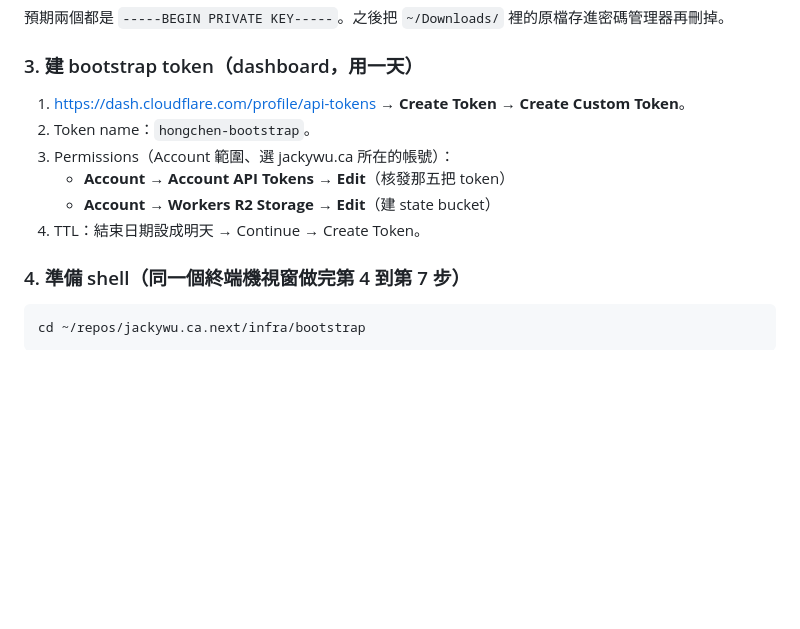
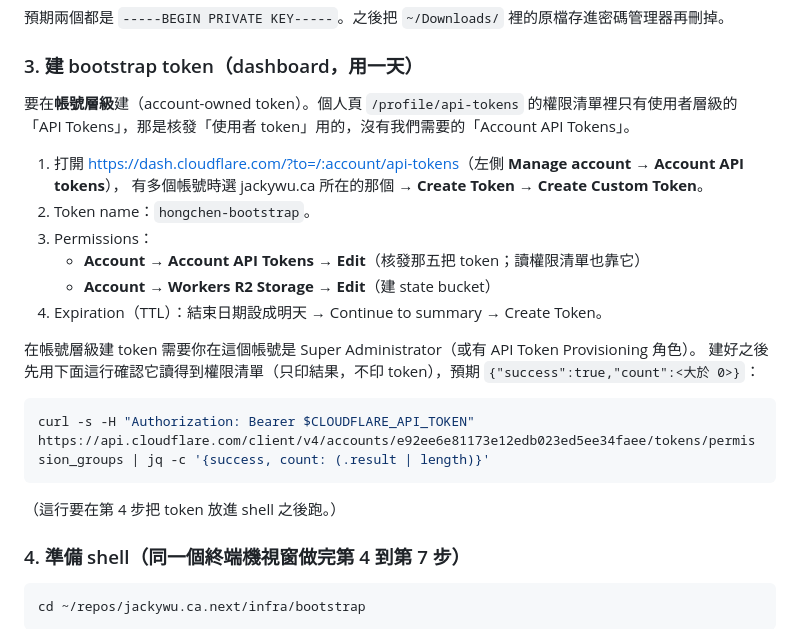
Before and after one commit to jackywxd/jackywu.ca, a Markdown page: docs/infra.md, the part around the change. GitHub-like rendering; blank space fills up the shorter version.

Commit message:
docs/infra.md：bootstrap token 要在帳號層級建（個人頁沒有 Account API Tokens），附上權限清單的檢查命令
Co-Authored-By: Claude Opus 5.5 <noreply@anthropic.com>

````diff
--- a/docs/infra.md
+++ b/docs/infra.md
@@ -161,12 +161,25 @@ head -1 ~/.hongchen/infra-app.pem ~/.hongchen/publish-app.pem
 
 ### 3. 建 bootstrap token（dashboard，用一天）
 
-1. <https://dash.cloudflare.com/profile/api-tokens> → **Create Token** → **Create Custom Token**。
+要在**帳號層級**建（account-owned token）。個人頁 `/profile/api-tokens` 的權限清單裡只有使用者層級的
+「API Tokens」，那是核發「使用者 token」用的，沒有我們需要的「Account API Tokens」。
+
+1. 打開 <https://dash.cloudflare.com/?to=/:account/api-tokens>（左側 **Manage account → Account API tokens**），
+   有多個帳號時選 jackywu.ca 所在的那個 → **Create Token** → **Create Custom Token**。
 2. Token name：`hongchen-bootstrap`。
-3. Permissions（Account 範圍、選 jackywu.ca 所在的帳號）：
-   - **Account → Account API Tokens → Edit**（核發那五把 token）
+3. Permissions：
+   - **Account → Account API Tokens → Edit**（核發那五把 token；讀權限清單也靠它）
    - **Account → Workers R2 Storage → Edit**（建 state bucket）
-4. TTL：結束日期設成明天 → Continue → Create Token。
+4. Expiration（TTL）：結束日期設成明天 → Continue to summary → Create Token。
+
+在帳號層級建 token 需要你在這個帳號是 Super Administrator（或有 API Token Provisioning 角色）。
+建好之後先用下面這行確認它讀得到權限清單（只印結果，不印 token），預期 `{"success":true,"count":<大於 0>}`：
+
+```bash
+curl -s -H "Authorization: Bearer $CLOUDFLARE_API_TOKEN" https://api.cloudflare.com/client/v4/accounts/e92ee6e81173e12edb023ed5ee34faee/tokens/permission_groups | jq -c '{success, count: (.result | length)}'
+```
+
+（這行要在第 4 步把 token 放進 shell 之後跑。）
 
 ### 4. 準備 shell（同一個終端機視窗做完第 4 到第 7 步）
 
````
